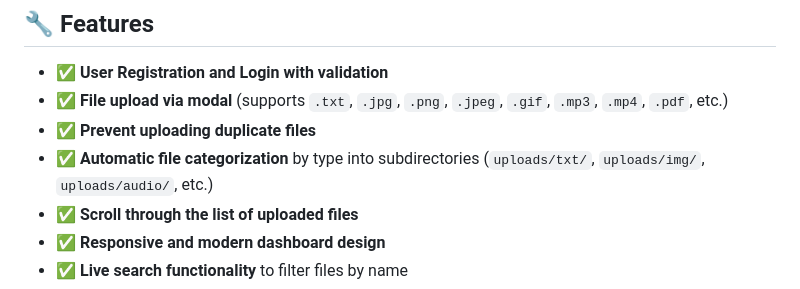
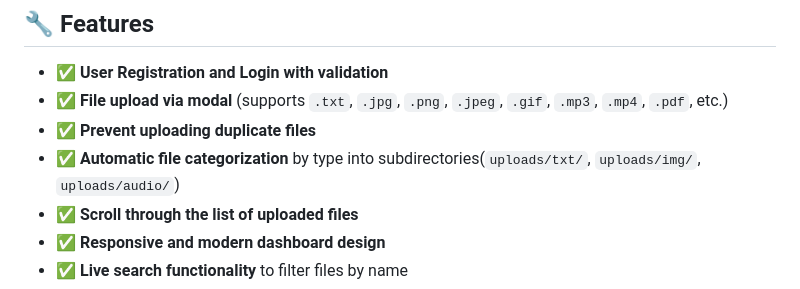
Before and after one commit to AsifxAsif/CSE412_Group2, a Markdown page: README.md, the part around the change. Drawn GitHub-style.

```diff
--- a/README.md
+++ b/README.md
@@ -20,7 +20,7 @@ A fully responsive file storage and management system built for the CSE412 cours
 - ✅ **User Registration and Login with validation**
 - ✅ **File upload via modal** (supports `.txt`, `.jpg`, `.png`, `.jpeg`, `.gif`, `.mp3`, `.mp4`, `.pdf`, etc.)
 - ✅ **Prevent uploading duplicate files**
-- ✅ **Automatic file categorization** by type into subdirectories (`uploads/txt/`, `uploads/img/`, `uploads/audio/`, etc.)
+- ✅ **Automatic file categorization** by type into subdirectories(`uploads/txt/`, `uploads/img/`, `uploads/audio/`)
 - ✅ **Scroll through the list of uploaded files**
 - ✅ **Responsive and modern dashboard design**
 - ✅ **Live search functionality** to filter files by name
```
